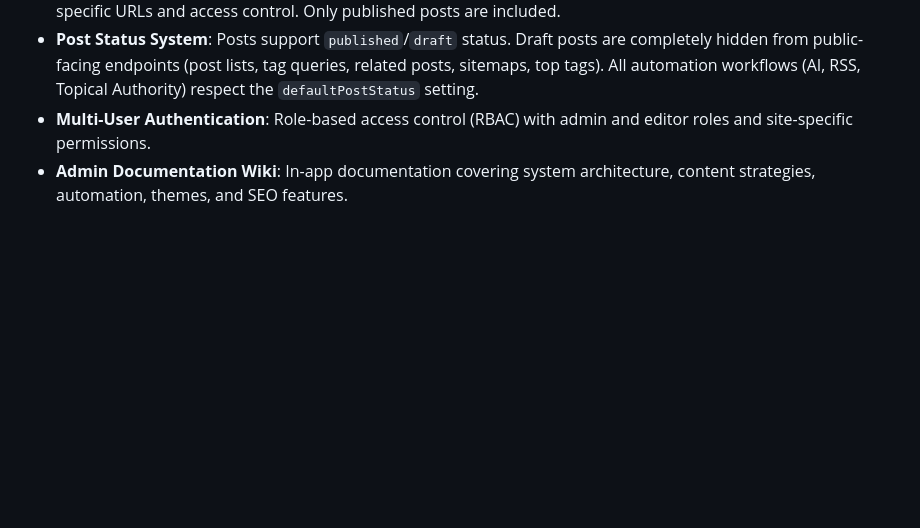
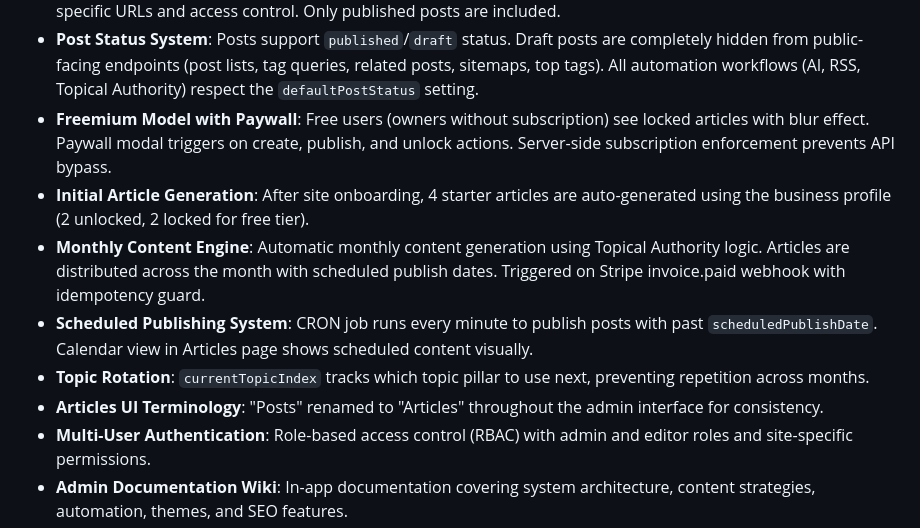
Before and after one commit to itwrites/BlogViraliy, a Markdown page: replit.md, the part around the change. GitHub-like rendering; blank space fills up the shorter version.

Commit message:
Add freemium model with paywall and monthly content generation
Update replit.md to document the addition of the freemium model, including paywall features, locked articles, server-side subscription enforcement, monthly content generation, scheduled publishing, topic rotation, and UI terminology changes.

Replit-Commit-Author: Agent
Replit-Commit-Session-Id: dac5cf29-2be8-42a5-b34d-fa042108bad2
Replit-Commit-Checkpoint-Type: full_checkpoint
Replit-Commit-Event-Id: 36399e62-a17e-43b7-8899-159a1424cf29
Replit-Commit-Screenshot-Url: https://storage.googleapis.com/screenshot-production-us-central1/e6c5413f-37e4-48ad-b6ce-3a1e6a065607/dac5cf29-2be8-42a5-b34d-fa042108bad2/lYJYkPN
Replit-Helium-Checkpoint-Created: true

```diff
--- a/replit.md
+++ b/replit.md
@@ -39,6 +39,12 @@ The system employs a clean, modern UI with consistent spacing and professional d
 - **Runtime Link Rewriting**: Internal links in post content are automatically rewritten at render time to include the site's basePath, ensuring correct routing in all deployment scenarios.
 - **Dynamic Sitemap & Robots.txt**: Auto-generates and caches `sitemap.xml` and `robots.txt` per site, with tenant-specific URLs and access control. Only published posts are included.
 - **Post Status System**: Posts support `published`/`draft` status. Draft posts are completely hidden from public-facing endpoints (post lists, tag queries, related posts, sitemaps, top tags). All automation workflows (AI, RSS, Topical Authority) respect the `defaultPostStatus` setting.
+- **Freemium Model with Paywall**: Free users (owners without subscription) see locked articles with blur effect. Paywall modal triggers on create, publish, and unlock actions. Server-side subscription enforcement prevents API bypass.
+- **Initial Article Generation**: After site onboarding, 4 starter articles are auto-generated using the business profile (2 unlocked, 2 locked for free tier).
+- **Monthly Content Engine**: Automatic monthly content generation using Topical Authority logic. Articles are distributed across the month with scheduled publish dates. Triggered on Stripe invoice.paid webhook with idempotency guard.
+- **Scheduled Publishing System**: CRON job runs every minute to publish posts with past `scheduledPublishDate`. Calendar view in Articles page shows scheduled content visually.
+- **Topic Rotation**: `currentTopicIndex` tracks which topic pillar to use next, preventing repetition across months.
+- **Articles UI Terminology**: "Posts" renamed to "Articles" throughout the admin interface for consistency.
 - **Multi-User Authentication**: Role-based access control (RBAC) with admin and editor roles and site-specific permissions.
 - **Admin Documentation Wiki**: In-app documentation covering system architecture, content strategies, automation, themes, and SEO features.
 - **SEO Implementation**: Utilizes a `SeoHead` component for managing meta tags, OG tags, canonical URLs, and favicons per page.
```
